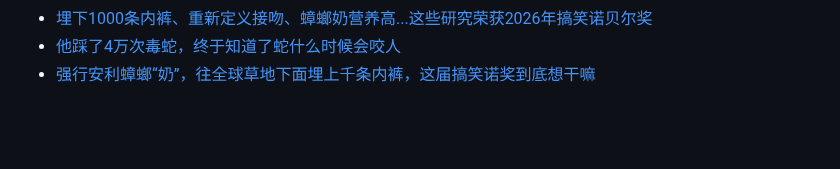
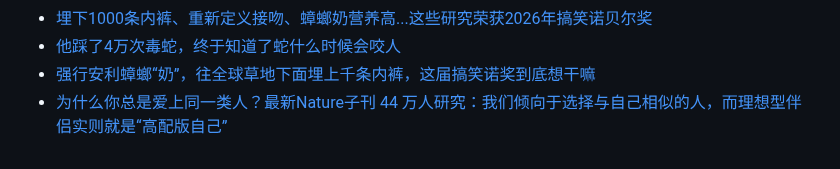
Before and after one commit to Yixf-Education/course_Crazy_Experiment, a Markdown page: materials.md, the part around the change. Rendered like a GitHub page; blank space fills up the shorter version.

Commit message:
Add material

```diff
--- a/materials.md
+++ b/materials.md
@@ -593,3 +593,4 @@
 * [埋下1000条内裤、重新定义接吻、蟑螂奶营养高...这些研究荣获2026年搞笑诺贝尔奖](https://mp.weixin.qq.com/s/dA_Dy2draG9gfUhzzJwXnw)
 * [他踩了4万次毒蛇，终于知道了蛇什么时候会咬人](https://mp.weixin.qq.com/s/LiTVISxQPDN7kxHJs76Ekw)
 * [强行安利蟑螂“奶”，往全球草地下面埋上千条内裤，这届搞笑诺奖到底想干嘛](https://mp.weixin.qq.com/s/6PWzHgqikqP0A-qMPeWNmw)
+* [为什么你总是爱上同一类人？最新Nature子刊 44 万人研究：我们倾向于选择与自己相似的人，而理想型伴侣实则就是“高配版自己”](https://mp.weixin.qq.com/s/smm_IhYGnmPQgr2E2FD5KQ)
```
